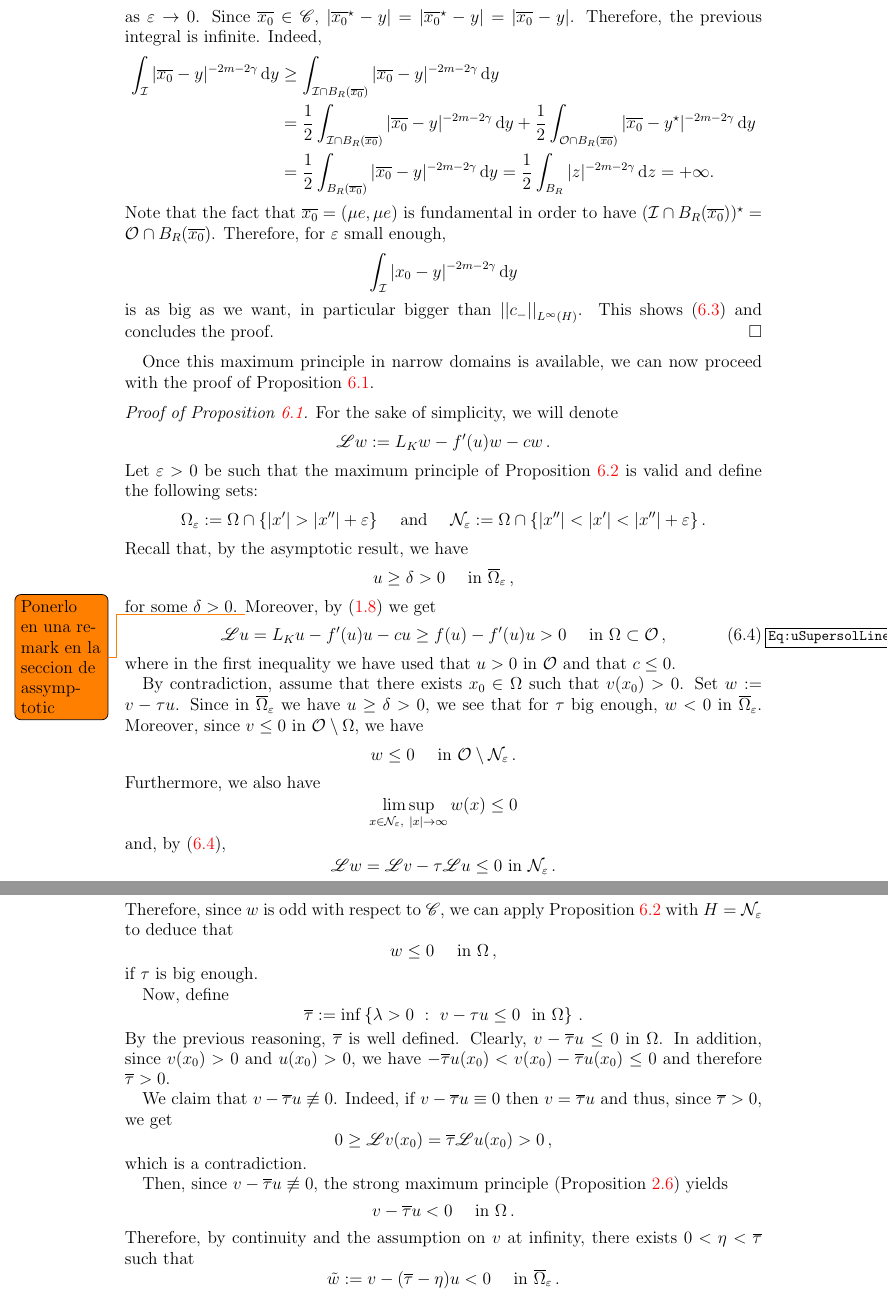
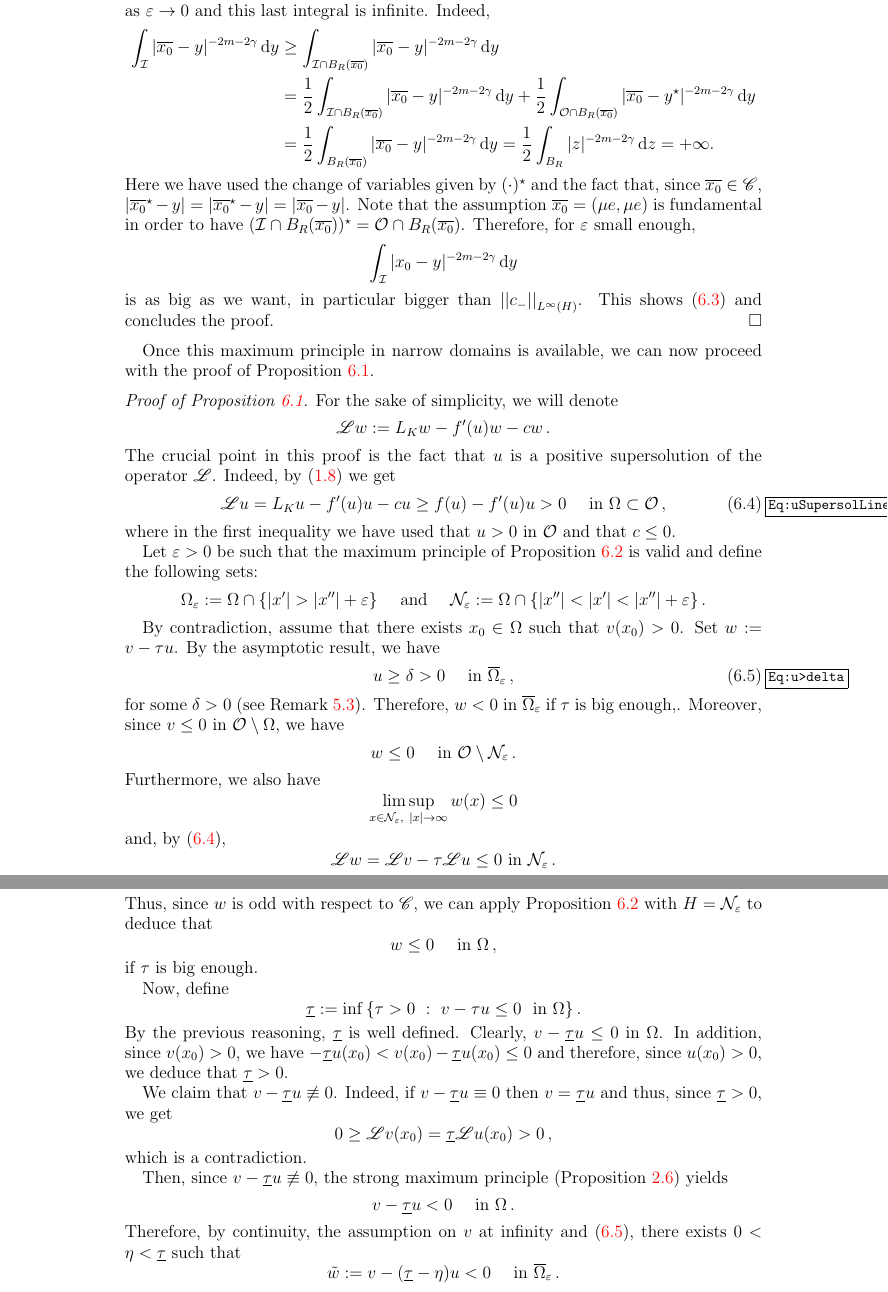
Before and after one commit to Sintoma/Saddle, a LaTeX paper (Part2/main.tex, which reads Part2/Maximum_principle.tex): two parts of pages 32 and 33 of 36, joined at a grey line, cut so that both start at the same text. Compiled offline with pdfLaTeX.

Commit message:
Maximum principle OK

```diff
--- a/Part2/Maximum_principle.tex
+++ b/Part2/Maximum_principle.tex
@@ -87,14 +86,13 @@ In order to prove this result we need a maximum principle in narrow domains, sta
 	$$
 	\int_{\ical} (\sqrt{2}\varepsilon/2 + |\overline{x_0} - y| )^{-2m-2\s}\d y \to \int_{\ical} |\overline{x_0} - y|^{-2m-2\s} \d y
 	$$
-	as $\varepsilon \to 0$.
-	Since $\overline{x_0} \in \ccal$, $|\overline{x_0}^\star - y|= |\overline{x_0}^\star - y|= |\overline{x_0} - y|$. Therefore, the previous integral is infinite. Indeed,
+	as $\varepsilon \to 0$ and this last integral is infinite. Indeed,
     \begin{align*}
     \int_{\ical} |\overline{x_0} - y|^{-2m-2\s} \d y &\geq \int_{\ical\cap B_R(\overline{x_0})} |\overline{x_0} - y|^{-2m-2\s}\d y \\
     &= \frac{1}{2}\int_{\ical\cap B_R(\overline{x_0})}  |\overline{x_0} - y|^{-2m-2\s} \d y + \frac{1}{2}\int_{\ocal\cap B_R(\overline{x_0})} |\overline{x_0} - y^\star|^{-2m-2\s}\d y\\
     &= \frac{1}{2}\int_{B_R(\overline{x_0})} |\overline{x_0} - y|^{-2m-2\s} \d y = \frac{1}{2}\int_{B_R} |z|^{-2m-2\s} \d z = +\infty.
     \end{align*}
-    Note that the fact that $\overline{x_0} = (\mu e, \mu e)$ is fundamental in order to have $(\ical\cap B_R(\overline{x_0}))^\star = \ocal\cap B_R(\overline{x_0})$. Therefore, for $\varepsilon$ small enough,
+    Here we have used the change of variables given by $(\cdot)^\star$ and the fact that, since $\overline{x_0} \in \ccal$, $|\overline{x_0}^\star - y|= |\overline{x_0}^\star - y|= |\overline{x_0} - y|$. Note that the assumption $\overline{x_0} = (\mu e, \mu e)$ is fundamental in order to have $(\ical\cap B_R(\overline{x_0}))^\star = \ocal\cap B_R(\overline{x_0})$. Therefore, for $\varepsilon$ small enough,
 	$$
 	\int_{\ical} |x_0-y|^{-2m-2\s}\d y
 	$$
@@ -111,25 +109,28 @@ Once this maximum principle in narrow domains is available, we can now proceed w
 	$$
 	\mathscr{L} w := L_K w - f'(u)w - cw\,.
 	$$
-	Let $\varepsilon > 0$ be such that the maximum principle of Proposition~\ref{Prop:MaximumPrincipleNarrowDomainsOdd} is valid and define the following sets:
-	$$
-	\Omega_\varepsilon := \Omega \cap \{|x'| > |x''| + \varepsilon\}\quad \textrm{ and } \quad
-	\ncal_\varepsilon := \Omega \cap \{|x''| < |x'| < |x''| + \varepsilon\}\,.
-	$$
-	Recall that, by the asymptotic result, we have
-	$$
-	u \geq \delta > 0 \quad \textrm{ in } \overline{\Omega}_\varepsilon\,,
-	$$
-	for some $\delta >0$. \todo{Ponerlo en una remark en la seccion de assymptotic} Moreover, by \eqref{Eq:PropertyConcavityf} we get
+	The crucial point in this proof is the fact that $u$ is a positive supersolution of the operator $\mathscr{L}$. Indeed, by \eqref{Eq:PropertyConcavityf} we get
 	\begin{equation}
 	\label{Eq:uSupersolLinearized}
 	\mathscr{L} u = L_K u - f'(u)u - cu \geq f(u) - f'(u)u > 0 \quad \textrm{ in } \Omega \subset \ocal\,,
 	\end{equation}
 	where in the first inequality we have used that $u>0$ in $\ocal$ and that $c\leq 0$.
 
+	Let $\varepsilon > 0$ be such that the maximum principle of Proposition~\ref{Prop:MaximumPrincipleNarrowDomainsOdd} is valid and define the following sets:
+	$$
+	\Omega_\varepsilon := \Omega \cap \{|x'| > |x''| + \varepsilon\}\quad \textrm{ and } \quad
+	\ncal_\varepsilon := \Omega \cap \{|x''| < |x'| < |x''| + \varepsilon\}\,.
+	$$
+
+
 
     By contradiction, assume that there exists $x_0\in \Omega$ such that $v(x_0)> 0$.
-	Set $w := v - \tau u$. Since in $\overline{\Omega}_\varepsilon$ we have $u \geq \delta > 0$, we see that for $\tau$ big enough, $w < 0$ in $\overline{\Omega}_\varepsilon$. Moreover, since $v\leq 0$ in $\ocal\setminus\Omega$, we have
+	Set $w := v - \tau u$. By the asymptotic result, we have
+	\begin{equation}
+		\label{Eq:u>delta}
+		u \geq \delta > 0 \quad \textrm{ in } \overline{\Omega}_\varepsilon\,,
+	\end{equation}
+	for some $\delta >0$ (see Remark~\ref{Remark:u>delta}). Therefore,  $w < 0$ in $\overline{\Omega}_\varepsilon$ if $\tau$ is big enough,. Moreover, since $v\leq 0$ in $\ocal\setminus\Omega$, we have
 	$$
 	w \leq 0 \quad \textrm{ in } \ocal \setminus \ncal_\varepsilon\,.
 	$$
@@ -141,7 +142,7 @@ Once this maximum principle in narrow domains is available, we can now proceed w
 	$$
 	\mathscr{L} w = \mathscr{L} v - \tau \mathscr{L} u \leq 0 \textrm{ in } \ncal_\varepsilon\,.
 	$$
-	Therefore, since $w$ is odd with respect to $\ccal$, we can apply Proposition~\ref{Prop:MaximumPrincipleNarrowDomainsOdd} with $H = \ncal_\varepsilon$ to deduce that
+	Thus, since $w$ is odd with respect to $\ccal$, we can apply Proposition~\ref{Prop:MaximumPrincipleNarrowDomainsOdd} with $H = \ncal_\varepsilon$ to deduce that
 	$$
 	w \leq 0 \quad \textrm{ in } \Omega\,,
 	$$
@@ -149,23 +150,23 @@ Once this maximum principle in narrow domains is available, we can now proceed w
 
 	Now, define
 	$$
-	\overline{\tau}:= \inf \setcond{\lambda > 0}{v - \tau u \leq 0 \ \textrm{ in } \Omega}\,.
+	\underline{\tau}:= \inf \setcond{\tau > 0}{v - \tau u \leq 0 \ \textrm{ in } \Omega}.
 	$$
-	By the previous reasoning, $\overline{\tau}$ is well defined. Clearly, $v - \overline{\tau} u \leq 0 $ in $\Omega$. In addition, since $v(x_0)>0$ and $u(x_0)>0$, we have $-\overline{\tau} u(x_0) < v(x_0) - \overline{\tau} u (x_0) \leq 0$ and therefore $\overline{\tau} > 0$.
+	By the previous reasoning, $\underline{\tau}$ is well defined. Clearly, $v - \underline{\tau} u \leq 0 $ in $\Omega$. In addition, since $v(x_0)>0$, we have $-\underline{\tau} u(x_0) < v(x_0) - \underline{\tau} u (x_0) \leq 0$ and therefore, since $u(x_0)>0$, we deduce that  $\underline{\tau} > 0$.
 
-	We claim that $v - \overline{\tau} u \not \equiv 0$. Indeed, if $v - \overline{\tau} u \equiv 0$ then $v = \overline{\tau} u$ and thus, since $\overline{\tau} > 0$, we get
+	We claim that $v - \underline{\tau} u \not \equiv 0$. Indeed, if $v - \underline{\tau} u \equiv 0$ then $v = \underline{\tau} u$ and thus, since $\underline{\tau} > 0$, we get
 	$$
-	0 \geq \mathscr{L} v(x_0) = \overline{\tau} \mathscr{L} u(x_0) > 0\,,
+	0 \geq \mathscr{L} v(x_0) = \underline{\tau} \mathscr{L} u(x_0) > 0\,,
 	$$
 	which is a contradiction.
 
-	Then, since $v - \overline{\tau} u \not \equiv 0$, the strong maximum principle (Proposition~\ref{Prop:StrongMaximumPrincipleForOddFunctions}) yields
+	Then, since $v - \underline{\tau} u \not \equiv 0$, the strong maximum principle (Proposition~\ref{Prop:StrongMaximumPrincipleForOddFunctions}) yields
 	$$
-	v - \overline{\tau} u < 0 \quad \textrm{ in }\Omega\,.
+	v - \underline{\tau} u < 0 \quad \textrm{ in }\Omega\,.
 	$$
-	Therefore, by continuity and the assumption on $v$ at infinity, there exists $0 < \eta <\overline{\tau}$ such that
+	Therefore, by continuity, the assumption on $v$ at infinity and \eqref{Eq:u>delta}, there exists $0 < \eta <\underline{\tau}$ such that
 	$$
-	\tilde{w} := v - (\overline{\tau} - \eta) u < 0 \quad \textrm{ in }\overline{\Omega}_\varepsilon\,.
+	\tilde{w} := v - (\underline{\tau} - \eta) u < 0 \quad \textrm{ in }\overline{\Omega}_\varepsilon\,.
 	$$
 	Using again the maximum principle in narrow domains with $\tilde{w}$ in $\ncal_\varepsilon$, we deduce that
 	$$
```
Also changed, not shown: Part2/Asymptotic.tex (+1 -0 lines), Part2/Maximum_principle.tex (17 more changed lines).
